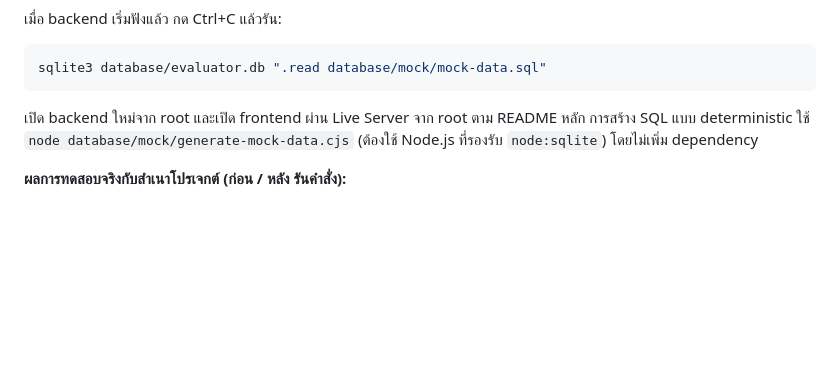
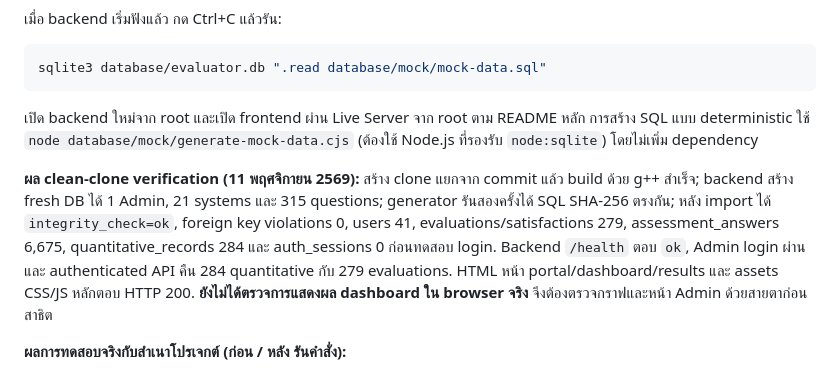
Before and after one commit to punpunkung101-lang/evaluator, a Markdown page: database/README.md, the part around the change. GitHub-like rendering; blank space fills up the shorter version.

```diff
--- a/database/README.md
+++ b/database/README.md
@@ -59,6 +59,8 @@ sqlite3 database/evaluator.db ".read database/mock/mock-data.sql"
 
 เปิด backend ใหม่จาก root และเปิด frontend ผ่าน Live Server จาก root ตาม README หลัก การสร้าง SQL แบบ deterministic ใช้ `node database/mock/generate-mock-data.cjs` (ต้องใช้ Node.js ที่รองรับ `node:sqlite`) โดยไม่เพิ่ม dependency
 
+**ผล clean-clone verification (11 พฤศจิกายน 2569):** สร้าง clone แยกจาก commit แล้ว build ด้วย g++ สำเร็จ; backend สร้าง fresh DB ได้ 1 Admin, 21 systems และ 315 questions; generator รันสองครั้งได้ SQL SHA-256 ตรงกัน; หลัง import ได้ `integrity_check=ok`, foreign key violations 0, users 41, evaluations/satisfactions 279, assessment_answers 6,675, quantitative_records 284 และ auth_sessions 0 ก่อนทดสอบ login. Backend `/health` ตอบ `ok`, Admin login ผ่าน และ authenticated API คืน 284 quantitative กับ 279 evaluations. HTML หน้า portal/dashboard/results และ assets CSS/JS หลักตอบ HTTP 200. **ยังไม่ได้ตรวจการแสดงผล dashboard ใน browser จริง** จึงต้องตรวจกราฟและหน้า Admin ด้วยสายตาก่อนสาธิต
+
 **ผลการทดสอบจริงกับสำเนาโปรเจกต์ (ก่อน / หลัง รันคำสั่ง):**
 - ตาราง `users`: ก่อน **41** แถว (Admin + 40 mock) $\rightarrow$ หลัง **1** แถว (เหลือเฉพาะ Admin `00000000`)
 - ตาราง `evaluations`: ก่อน **279** แถว $\rightarrow$ หลัง **0** แถว
```
Also changed, not shown: README.md (+1 -1 lines).
